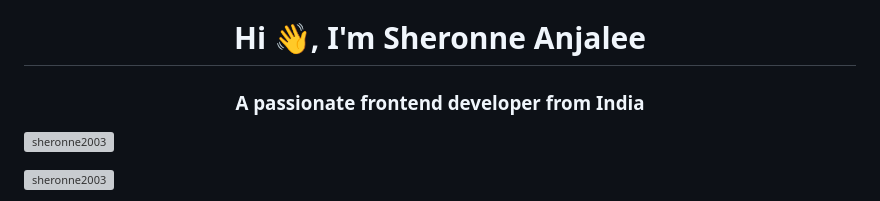
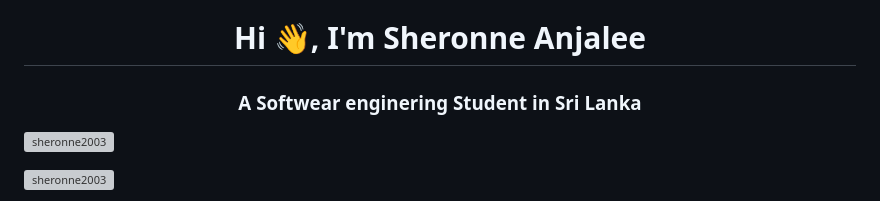
Before and after one commit to sheronne2003/sheronne2003, a Markdown page: README.md, the part around the change. Rendered like a GitHub page; grey boxes are pictures that could not be loaded.

```diff
--- a/README.md
+++ b/README.md
@@ -1,5 +1,5 @@
 <h1 align="center">Hi 👋, I'm Sheronne Anjalee</h1>
-<h3 align="center">A passionate frontend developer from India</h3>
+<h3 align="center">A Softwear enginering Student in Sri Lanka</h3>
 
 <p align="left"> <img src="https://komarev.com/ghpvc/?username=sheronne2003&label=Profile%20views&color=0e75b6&style=flat" alt="sheronne2003" /> </p>
 
```
